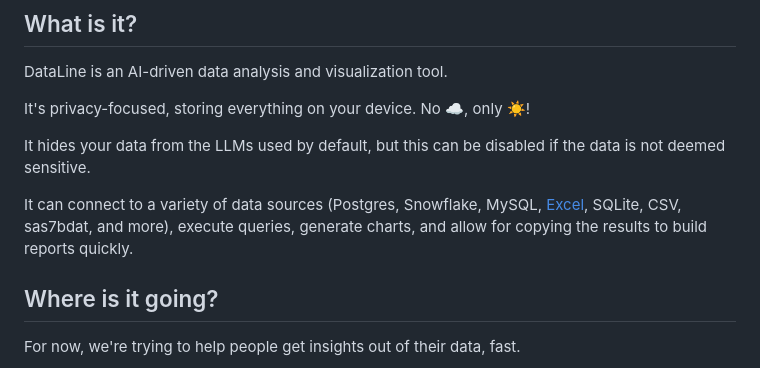
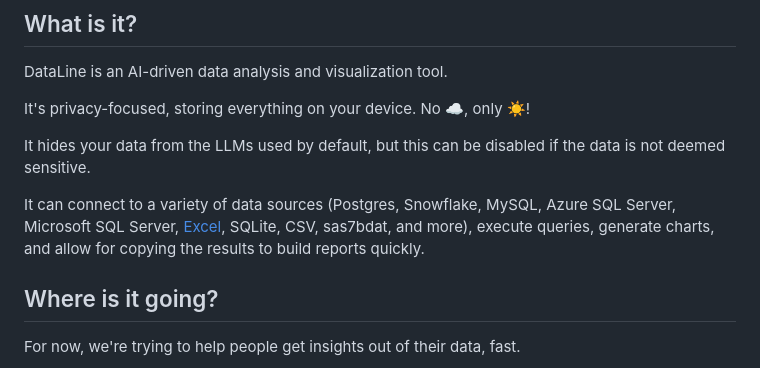
Before and after one commit to RamiAwar/dataline, a Markdown page: README.md, the part around the change. GitHub-like rendering.

```diff
--- a/README.md
+++ b/README.md
@@ -52,7 +52,7 @@ It's privacy-focused, storing everything on your device. No ☁️, only ☀️!
 
 It hides your data from the LLMs used by default, but this can be disabled if the data is not deemed sensitive.
 
-It can connect to a variety of data sources (Postgres, Snowflake, MySQL, [Excel](#excel-support), SQLite, CSV, sas7bdat, and more), execute queries, generate charts, and allow for copying the results to build reports quickly.
+It can connect to a variety of data sources (Postgres, Snowflake, MySQL, Azure SQL Server, Microsoft SQL Server, [Excel](#excel-support), SQLite, CSV, sas7bdat, and more), execute queries, generate charts, and allow for copying the results to build reports quickly.
 
 ## Where is it going?
 
```
